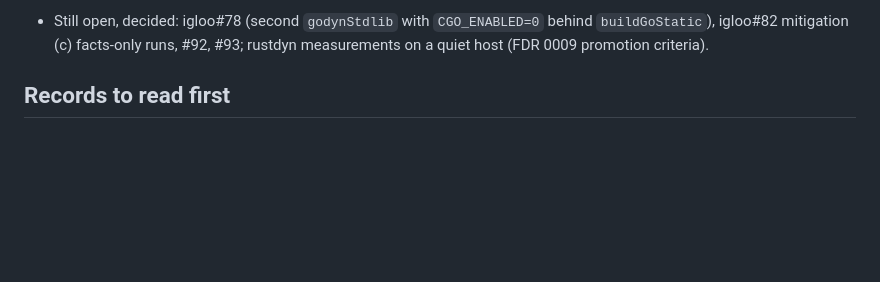
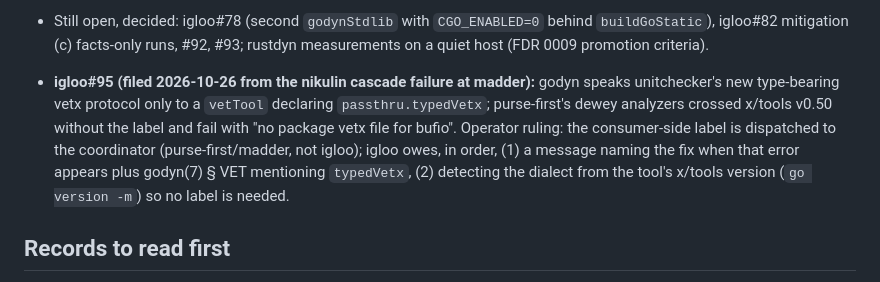
Before and after one commit to amarbel-llc/igloo, a Markdown page: docs/plans/2026-10-26-slim-pecan-pickup.md, the part around the change. Drawn GitHub-style; blank space fills up the shorter version.

Commit message:
docs: pickup note records igloo#95 (godyn typedVetx protocol detection) and the operator's ruling
:clown: Clown 0.4.4+4147fe1 https://code.linenisgreat.com/clown/commit/4147fe167878e98adcd56d9a2a8791a52c01ecfc

```diff
--- a/docs/plans/2026-10-26-slim-pecan-pickup.md
+++ b/docs/plans/2026-10-26-slim-pecan-pickup.md
@@ -96,6 +96,15 @@ session) can continue.
 - Still open, decided: igloo#78 (second `godynStdlib` with `CGO_ENABLED=0`
   behind `buildGoStatic`), igloo#82 mitigation (c) facts-only runs, #92,
   #93; rustdyn measurements on a quiet host (FDR 0009 promotion criteria).
+- **igloo#95 (filed 2026-10-26 from the nikulin cascade failure at
+  madder):** godyn speaks unitchecker's new type-bearing vetx protocol only
+  to a `vetTool` declaring `passthru.typedVetx`; purse-first's dewey
+  analyzers crossed x/tools v0.50 without the label and fail with "no
+  package vetx file for bufio". Operator ruling: the consumer-side label is
+  dispatched to the coordinator (purse-first/madder, not igloo); igloo owes,
+  in order, (1) a message naming the fix when that error appears plus
+  godyn(7) § VET mentioning `typedVetx`, (2) detecting the dialect from the
+  tool's x/tools version (`go version -m`) so no label is needed.
 
 ## Records to read first
 
```
